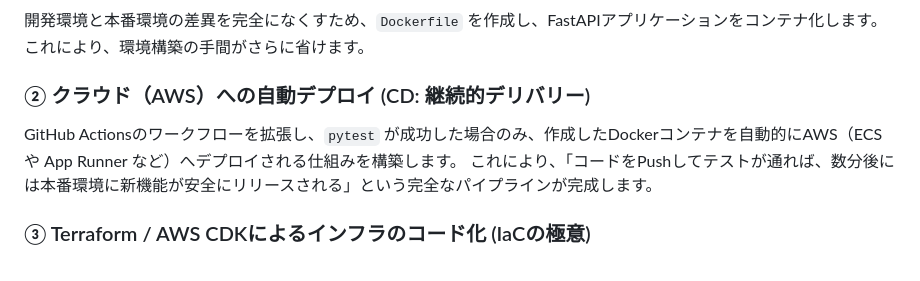
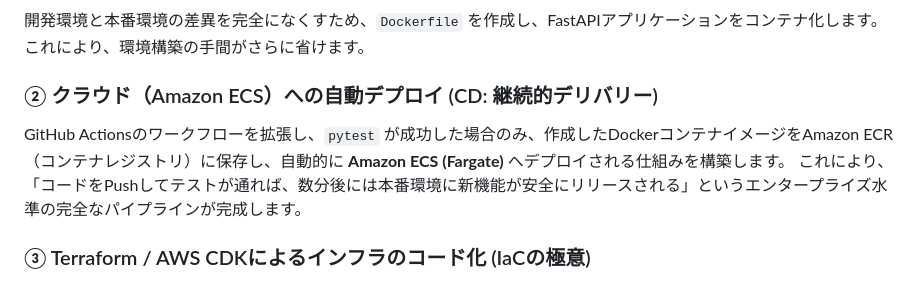
Before and after one commit to a143321/fastapi-iot-demo, a Markdown page: docs/ci_cd_practice_guide.md, the part around the change. Drawn GitHub-style.

Commit message:
docs: Update deployment target from App Runner to Amazon ECS

```diff
--- a/docs/ci_cd_practice_guide.md
+++ b/docs/ci_cd_practice_guide.md
@@ -48,9 +48,9 @@ pytest test_main.py -v
 ### ① Dockerによるコンテナ化
 開発環境と本番環境の差異を完全になくすため、`Dockerfile` を作成し、FastAPIアプリケーションをコンテナ化します。これにより、環境構築の手間がさらに省けます。
 
-### ② クラウド（AWS）への自動デプロイ (CD: 継続的デリバリー)
-GitHub Actionsのワークフローを拡張し、`pytest` が成功した場合のみ、作成したDockerコンテナを自動的にAWS（ECS や App Runner など）へデプロイされる仕組みを構築します。
-これにより、「コードをPushしてテストが通れば、数分後には本番環境に新機能が安全にリリースされる」という完全なパイプラインが完成します。
+### ② クラウド（Amazon ECS）への自動デプロイ (CD: 継続的デリバリー)
+GitHub Actionsのワークフローを拡張し、`pytest` が成功した場合のみ、作成したDockerコンテナイメージをAmazon ECR（コンテナレジストリ）に保存し、自動的に **Amazon ECS (Fargate)** へデプロイされる仕組みを構築します。
+これにより、「コードをPushしてテストが通れば、数分後には本番環境に新機能が安全にリリースされる」というエンタープライズ水準の完全なパイプラインが完成します。
 
 ### ③ Terraform / AWS CDKによるインフラのコード化 (IaCの極意)
 AWSのネットワーク設定（VPC）やサーバーのスペック変更など、AWSコンソール画面から手作業でポチポチと行う構築作業を、すべて **Terraform** や **AWS CDK** といったツールを用いてコード（テキストファイル）で定義します。
```
